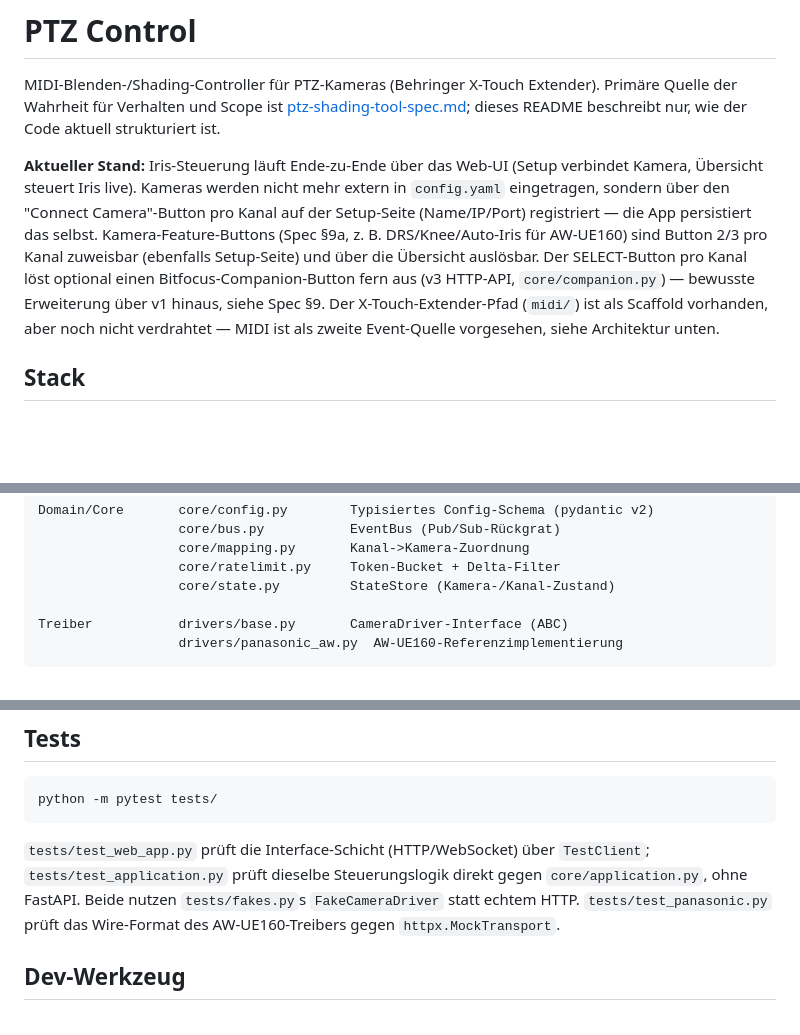
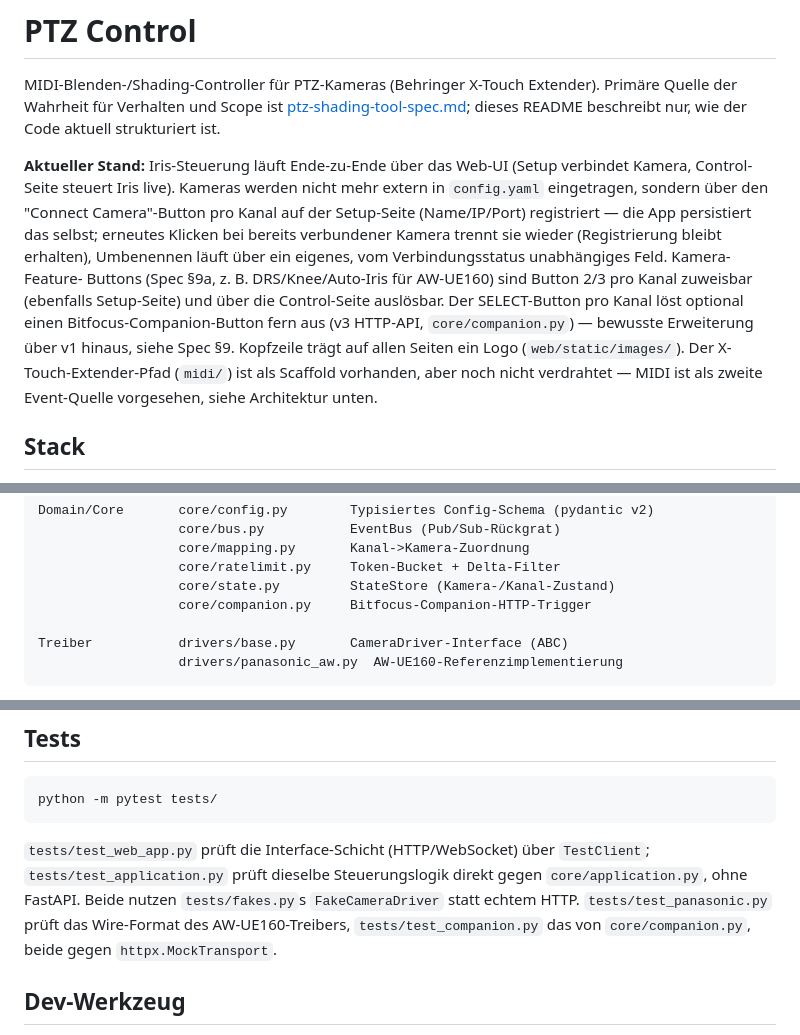
Before and after one commit to AndyJae/X-Touch_PTZ_Control, a Markdown page: README.md, 3 parts joined by grey strips. Drawn GitHub-style; blank space fills up the shorter version.

```diff
--- a/README.md
+++ b/README.md
@@ -6,17 +6,20 @@ Primäre Quelle der Wahrheit für Verhalten und Scope ist
 nur, wie der Code aktuell strukturiert ist.
 
 **Aktueller Stand:** Iris-Steuerung läuft Ende-zu-Ende über das Web-UI
-(Setup verbindet Kamera, Übersicht steuert Iris live). Kameras werden nicht
-mehr extern in `config.yaml` eingetragen, sondern über den "Connect
+(Setup verbindet Kamera, Control-Seite steuert Iris live). Kameras werden
+nicht mehr extern in `config.yaml` eingetragen, sondern über den "Connect
 Camera"-Button pro Kanal auf der Setup-Seite (Name/IP/Port) registriert —
-die App persistiert das selbst. Kamera-Feature-Buttons (Spec §9a, z. B.
-DRS/Knee/Auto-Iris für AW-UE160) sind Button 2/3 pro Kanal zuweisbar
-(ebenfalls Setup-Seite) und über die Übersicht auslösbar. Der
-SELECT-Button pro Kanal löst optional einen Bitfocus-Companion-Button fern
-aus (v3 HTTP-API, `core/companion.py`) — bewusste Erweiterung über v1
-hinaus, siehe Spec §9. Der X-Touch-Extender-Pfad (`midi/`) ist als Scaffold
-vorhanden, aber noch nicht verdrahtet — MIDI ist als zweite Event-Quelle
-vorgesehen, siehe Architektur unten.
+die App persistiert das selbst; erneutes Klicken bei bereits verbundener
+Kamera trennt sie wieder (Registrierung bleibt erhalten), Umbenennen läuft
+über ein eigenes, vom Verbindungsstatus unabhängiges Feld. Kamera-Feature-
+Buttons (Spec §9a, z. B. DRS/Knee/Auto-Iris für AW-UE160) sind Button 2/3
+pro Kanal zuweisbar (ebenfalls Setup-Seite) und über die Control-Seite
+auslösbar. Der SELECT-Button pro Kanal löst optional einen
+Bitfocus-Companion-Button fern aus (v3 HTTP-API, `core/companion.py`) —
+bewusste Erweiterung über v1 hinaus, siehe Spec §9. Kopfzeile trägt auf
+allen Seiten ein Logo (`web/static/images/`). Der X-Touch-Extender-Pfad
+(`midi/`) ist als Scaffold vorhanden, aber noch nicht verdrahtet — MIDI ist
+als zweite Event-Quelle vorgesehen, siehe Architektur unten.
 
 ## Stack
 
@@ -58,6 +61,7 @@ Domain/Core       core/config.py        Typisiertes Config-Schema (pydantic v2)
                   core/mapping.py       Kanal->Kamera-Zuordnung
                   core/ratelimit.py     Token-Bucket + Delta-Filter
                   core/state.py         StateStore (Kamera-/Kanal-Zustand)
+                  core/companion.py     Bitfocus-Companion-HTTP-Trigger
 
 Treiber           drivers/base.py       CameraDriver-Interface (ABC)
                   drivers/panasonic_aw.py  AW-UE160-Referenzimplementierung
@@ -104,7 +108,8 @@ python -m pytest tests/
 `TestClient`; `tests/test_application.py` prüft dieselbe Steuerungslogik
 direkt gegen `core/application.py`, ohne FastAPI. Beide nutzen
 `tests/fakes.py`s `FakeCameraDriver` statt echtem HTTP. `tests/test_panasonic.py`
-prüft das Wire-Format des AW-UE160-Treibers gegen `httpx.MockTransport`.
+prüft das Wire-Format des AW-UE160-Treibers, `tests/test_companion.py` das
+von `core/companion.py`, beide gegen `httpx.MockTransport`.
 
 ## Dev-Werkzeug
 
```
Also changed, not shown: ptz-shading-tool-spec.md (+30 -18 lines).
